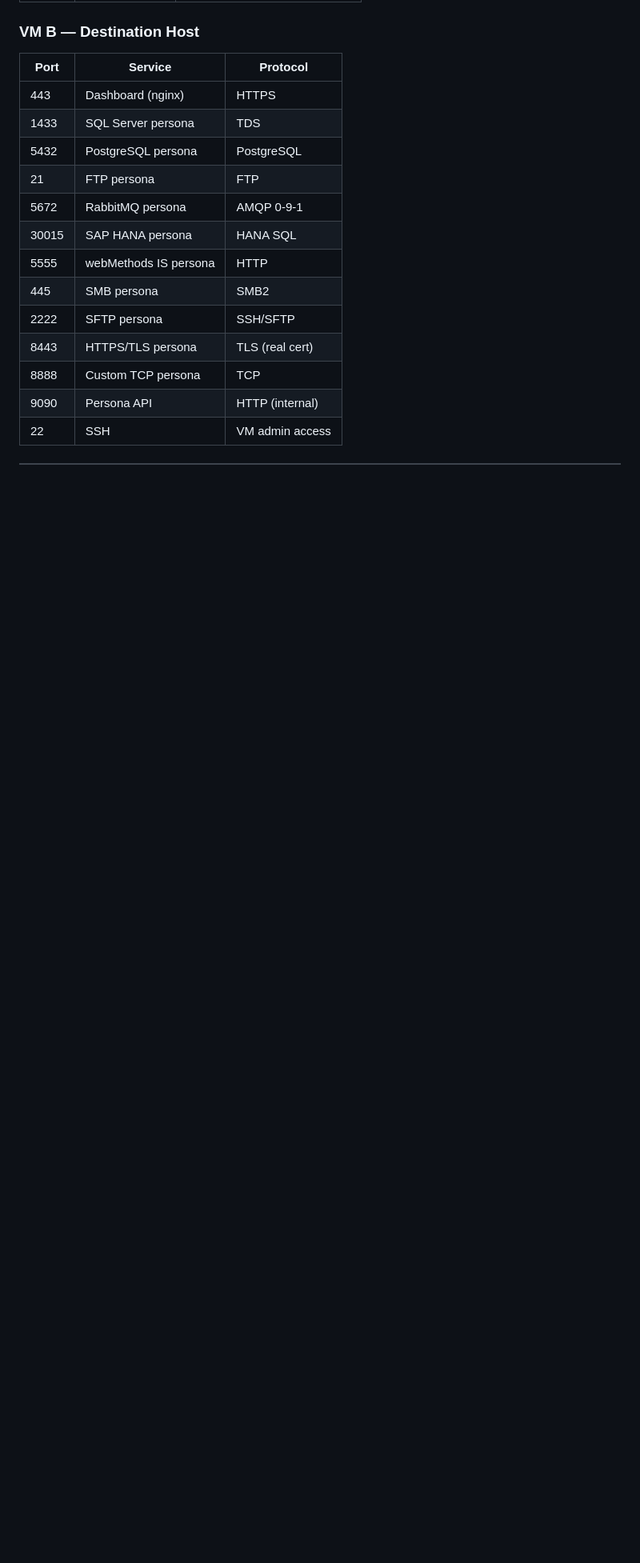
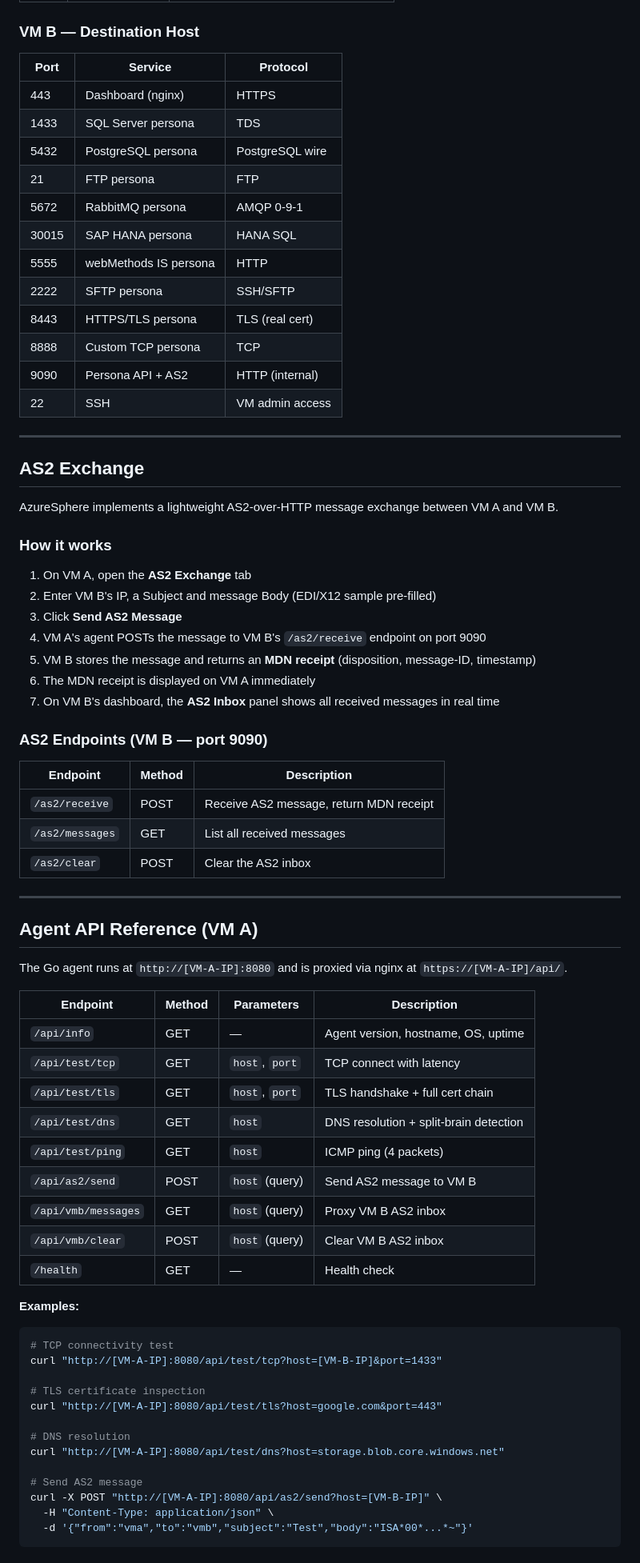
Before and after one commit to HashimsGitHub/AzureSphere, a Markdown page: README.md, the part around one of its changes. Shown at 80% size. GitHub-like rendering; blank space fills up the shorter version.

````diff
--- a/README.md
+++ b/README.md
@@ -174,14 +199,74 @@ ssh -i simulator_key.pem azureuser@[VM-B-IP]
 |---|---|---|
 | 443 | Dashboard (nginx) | HTTPS |
 | 1433 | SQL Server persona | TDS |
-| 5432 | PostgreSQL persona | PostgreSQL |
+| 5432 | PostgreSQL persona | PostgreSQL wire |
 | 21 | FTP persona | FTP |
 | 5672 | RabbitMQ persona | AMQP 0-9-1 |
 | 30015 | SAP HANA persona | HANA SQL |
 | 5555 | webMethods IS persona | HTTP |
-| 445 | SMB persona | SMB2 |
 | 2222 | SFTP persona | SSH/SFTP |
 | 8443 | HTTPS/TLS persona | TLS (real cert) |
 | 8888 | Custom TCP persona | TCP |
-| 9090 | Persona API | HTTP (internal) |
+| 9090 | Persona API + AS2 | HTTP (internal) |
 | 22 | SSH | VM admin access |
+
+---
+
+## AS2 Exchange
+
+AzureSphere implements a lightweight AS2-over-HTTP message exchange between VM A and VM B.
+
+### How it works
+
+1. On VM A, open the **AS2 Exchange** tab
+2. Enter VM B's IP, a Subject and message Body (EDI/X12 sample pre-filled)
+3. Click **Send AS2 Message**
+4. VM A's agent POSTs the message to VM B's `/as2/receive` endpoint on port 9090
+5. VM B stores the message and returns an **MDN receipt** (disposition, message-ID, timestamp)
+6. The MDN receipt is displayed on VM A immediately
+7. On VM B's dashboard, the **AS2 Inbox** panel shows all received messages in real time
+
+### AS2 Endpoints (VM B — port 9090)
+
+| Endpoint | Method | Description |
+|---|---|---|
+| `/as2/receive` | POST | Receive AS2 message, return MDN receipt |
+| `/as2/messages` | GET | List all received messages |
+| `/as2/clear` | POST | Clear the AS2 inbox |
+
+---
+
+## Agent API Reference (VM A)
+
+The Go agent runs at `http://[VM-A-IP]:8080` and is proxied via nginx at `https://[VM-A-IP]/api/`.
+
+| Endpoint | Method | Parameters | Description |
+|---|---|---|---|
+| `/api/info` | GET | — | Agent version, hostname, OS, uptime |
+| `/api/test/tcp` | GET | `host`, `port` | TCP connect with latency |
+| `/api/test/tls` | GET | `host`, `port` | TLS handshake + full cert chain |
+| `/api/test/dns` | GET | `host` | DNS resolution + split-brain detection |
+| `/api/test/ping` | GET | `host` | ICMP ping (4 packets) |
+| `/api/as2/send` | POST | `host` (query) | Send AS2 message to VM B |
+| `/api/vmb/messages` | GET | `host` (query) | Proxy VM B AS2 inbox |
+| `/api/vmb/clear` | POST | `host` (query) | Clear VM B AS2 inbox |
+| `/health` | GET | — | Health check |
+
+**Examples:**
+
+```bash
+# TCP connectivity test
+curl "http://[VM-A-IP]:8080/api/test/tcp?host=[VM-B-IP]&port=1433"
+
+# TLS certificate inspection
+curl "http://[VM-A-IP]:8080/api/test/tls?host=google.com&port=443"
+
+# DNS resolution
+curl "http://[VM-A-IP]:8080/api/test/dns?host=storage.blob.core.windows.net"
+
+# Send AS2 message
+curl -X POST "http://[VM-A-IP]:8080/api/as2/send?host=[VM-B-IP]" \
+  -H "Content-Type: application/json" \
+  -d '{"from":"vma","to":"vmb","subject":"Test","body":"ISA*00*...*~"}'
+```
+
````
Also changed, not shown: other parts of README.md (+126 -107 lines).
